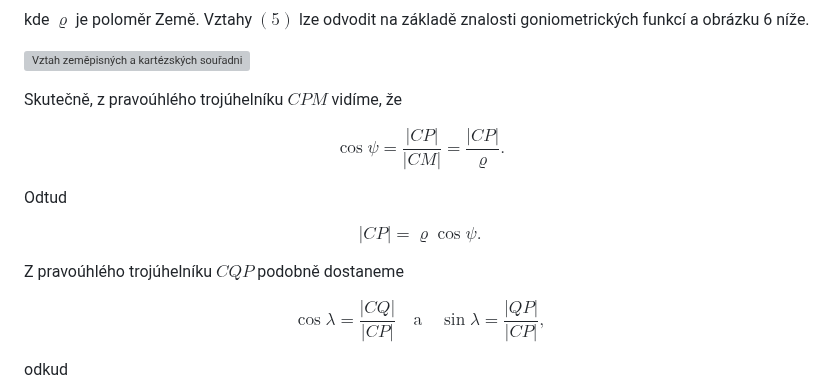
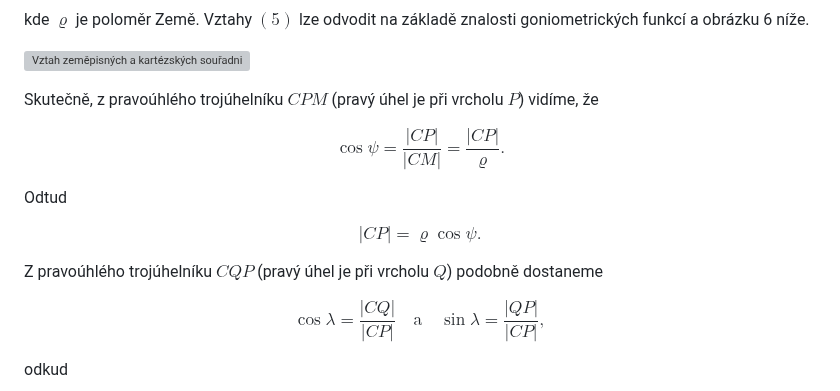
Before and after one commit to robert-marik/math4u2, a Markdown page: 00008_Solid_Geometry-Distance_of_cities/cs_article.md, the part around the change. Drawn GitHub-style; grey boxes are pictures that could not be loaded.

Commit message:
2025-11-03-22:19

```diff
--- a/00008_Solid_Geometry-Distance_of_cities/cs_article.md
+++ b/00008_Solid_Geometry-Distance_of_cities/cs_article.md
@@ -209,7 +209,7 @@ kde $\varrho$ je poloměr Země. Vztahy $(5)$ lze odvodit na základě znalosti
 
 ![Vztah zeměpisných a kartézských souřadnic](sfericke.svg)
 
-Skutečně, z pravoúhlého trojúhelníku $CPM$ vidíme, že
+Skutečně, z pravoúhlého trojúhelníku $CPM$ (pravý úhel je při vrcholu $P$) vidíme, že
 
 $$
  \cos \psi = \frac{|CP|}{|CM|}=\frac{|CP|}{\varrho}.
@@ -221,7 +221,7 @@ $$
  |CP|=\varrho \cos\psi.
 $$
 
-Z pravoúhlého trojúhelníku $CQP$ podobně dostaneme
+Z pravoúhlého trojúhelníku $CQP$ (pravý úhel je při vrcholu $Q$) podobně dostaneme
 
 $$
  \cos\lambda = \frac{|CQ|}{|CP|} \quad \text{a} \quad
```
